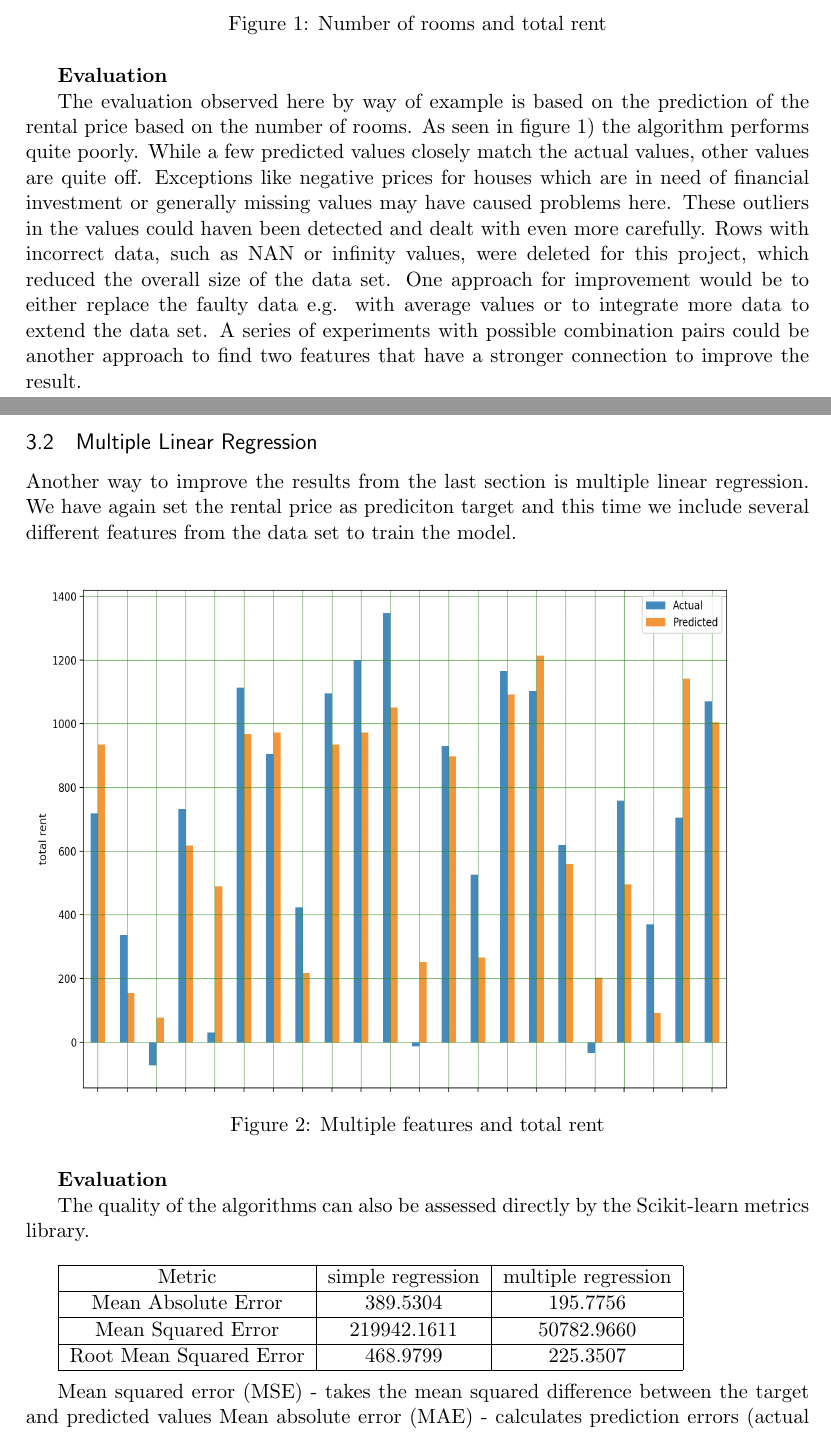
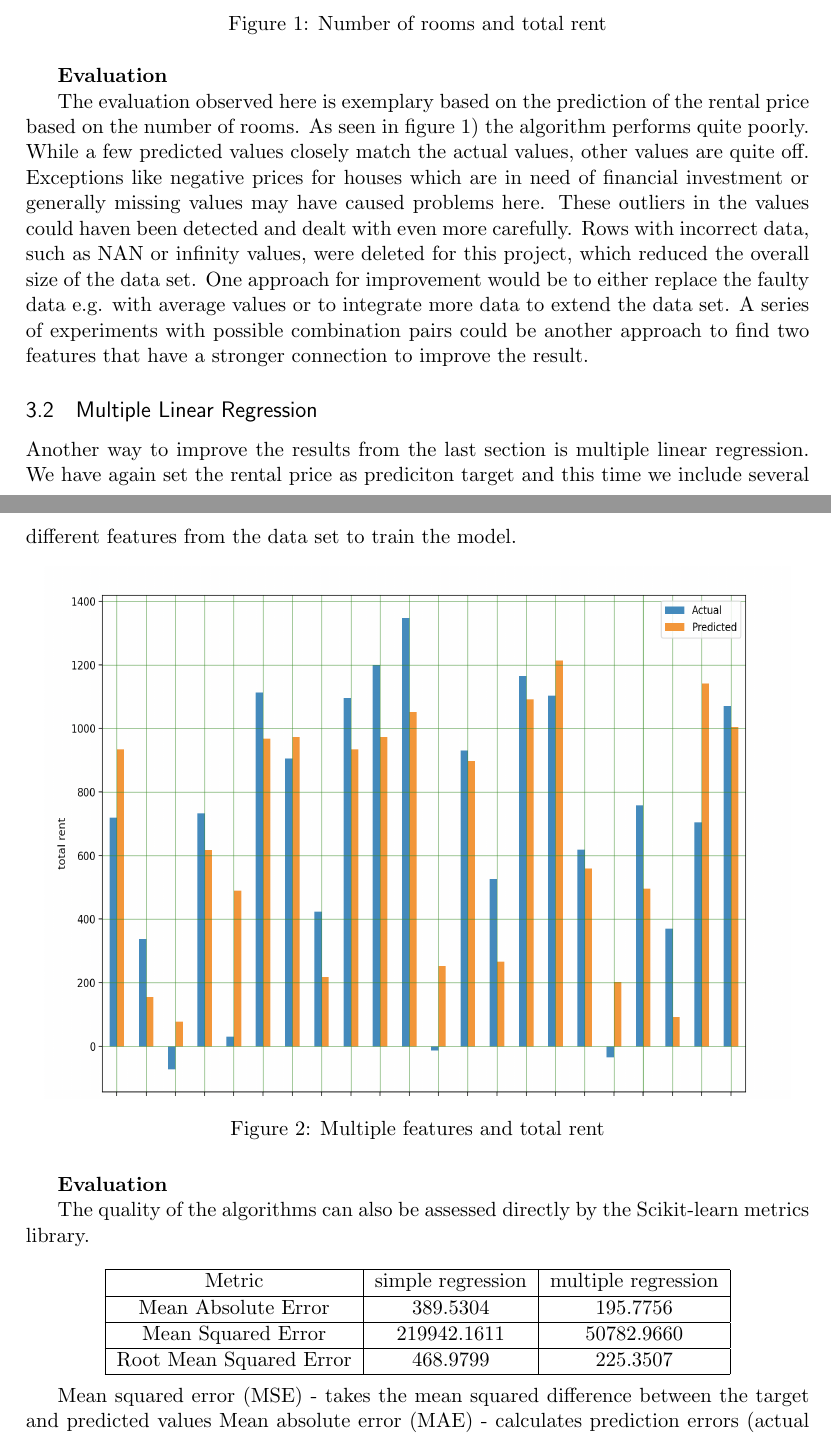
Before and after one commit to Kwartke/DS1, a LaTeX document (Report.tex): two parts of pages 2 and 3 of 4, joined at a grey line, cut so that both start at the same text. Compiled offline with pdfLaTeX.

Commit message:
spelling and style

```diff
--- a/Report.tex
+++ b/Report.tex
@@ -70,8 +70,8 @@ The datasets that were used for the linear regression model are cleaned\_rent an
 
 \textbf{Evaluation}
 
-The evaluation observed here by way of example
-is based on the prediction of the rental price based on the number of rooms. As seen in figure \ref{fig:sregression}) the algorithm performs quite poorly. While a few predicted values closely match the actual values, other values are quite off. Exceptions like negative prices for houses which are in need of financial investment or generally missing values may have caused problems here.
+
+The evaluation observed here is exemplary based on the prediction of the rental price based on the number of rooms. As seen in figure \ref{fig:sregression}) the algorithm performs quite poorly. While a few predicted values closely match the actual values, other values are quite off. Exceptions like negative prices for houses which are in need of financial investment or generally missing values may have caused problems here.
 These outliers in the values could haven been detected and dealt with even more carefully. Rows with incorrect data, such as NAN or infinity values, were deleted for this project, which reduced the overall size of the data set. One approach for improvement would be to either replace the faulty data e.g. with average values or to integrate more data to extend the data set.
 A series of experiments with possible combination pairs could be another approach to find two features that have a stronger connection to improve the result.
 
@@ -80,6 +80,7 @@ A series of experiments with possible combination pairs could be another approac
 Another way to improve the results from the last section is multiple linear regression. We have again set the rental price as prediciton target and this time we include several different features from the data set to train the model.
 
 \begin{figure}[h!]
+\centering
   \includegraphics[width=14cm, height=10cm]{multiple_linear_regression.png}
   \caption{Multiple features and total rent}
   \label{fig:mregression}
@@ -99,13 +102,15 @@ Metric & simple regression & multiple regression \\
  \hline
  Root Mean Squared Error & 468.9799 &225.3507 \\
  \hline
-\end{tabular}
-\\
+\end{tabular}\\
+}\hfill
 
 Mean squared error (MSE) - takes the mean squared difference between the target and predicted values
 Mean absolute error (MAE) - calculates prediction errors (actual value minus predicted value) for each row of data and find the mean of all absolute prediction errors.
 Root Mean Squared Error (RMSD) - is the standard deviation of the prediction errors.\\
 
+{
+\centering
 \begin{tabular}{ |c|c|c| }
  \hline
  & Coefficient \\
```
Also changed, not shown: Report.pdf, Report.tex (8 more changed lines), 3 other files.
